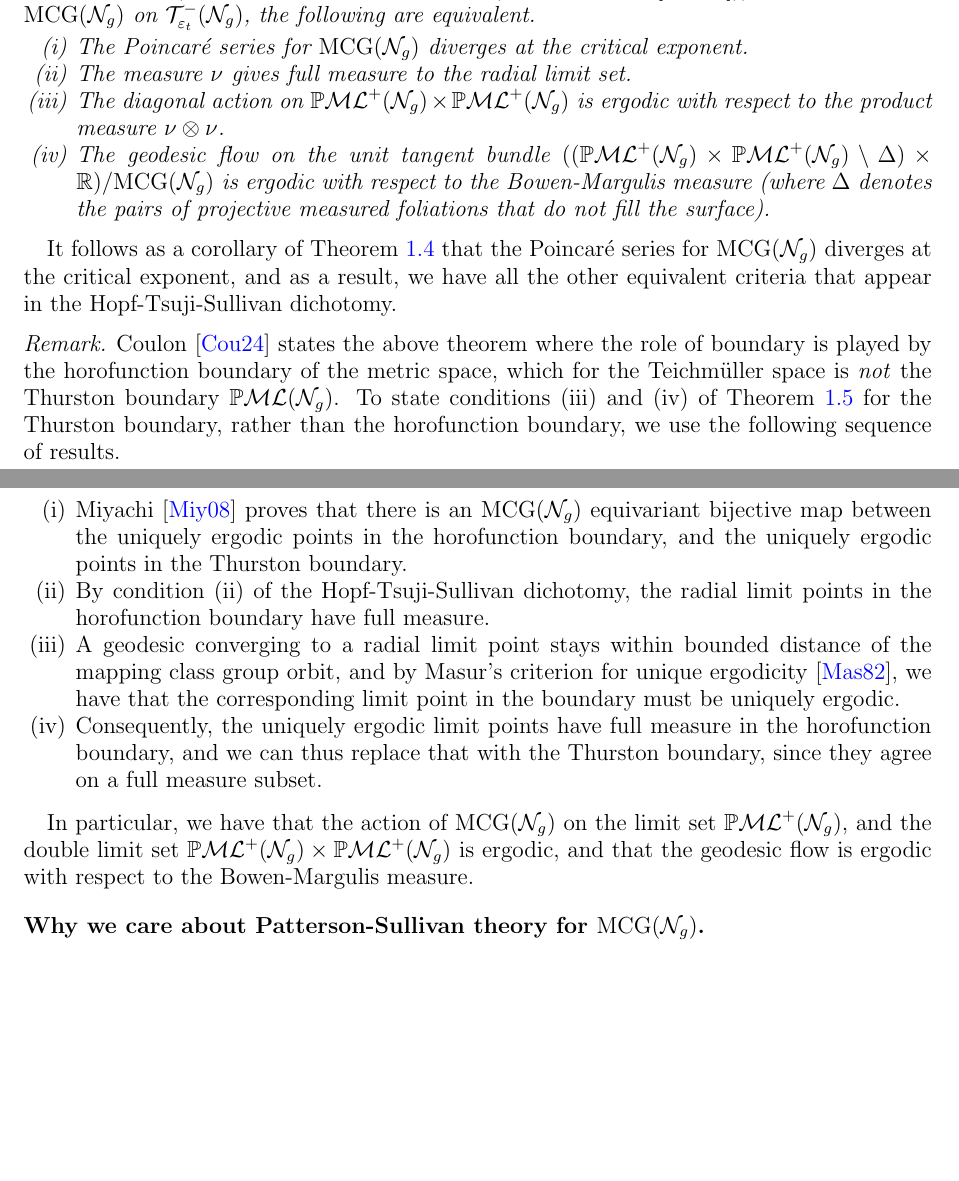
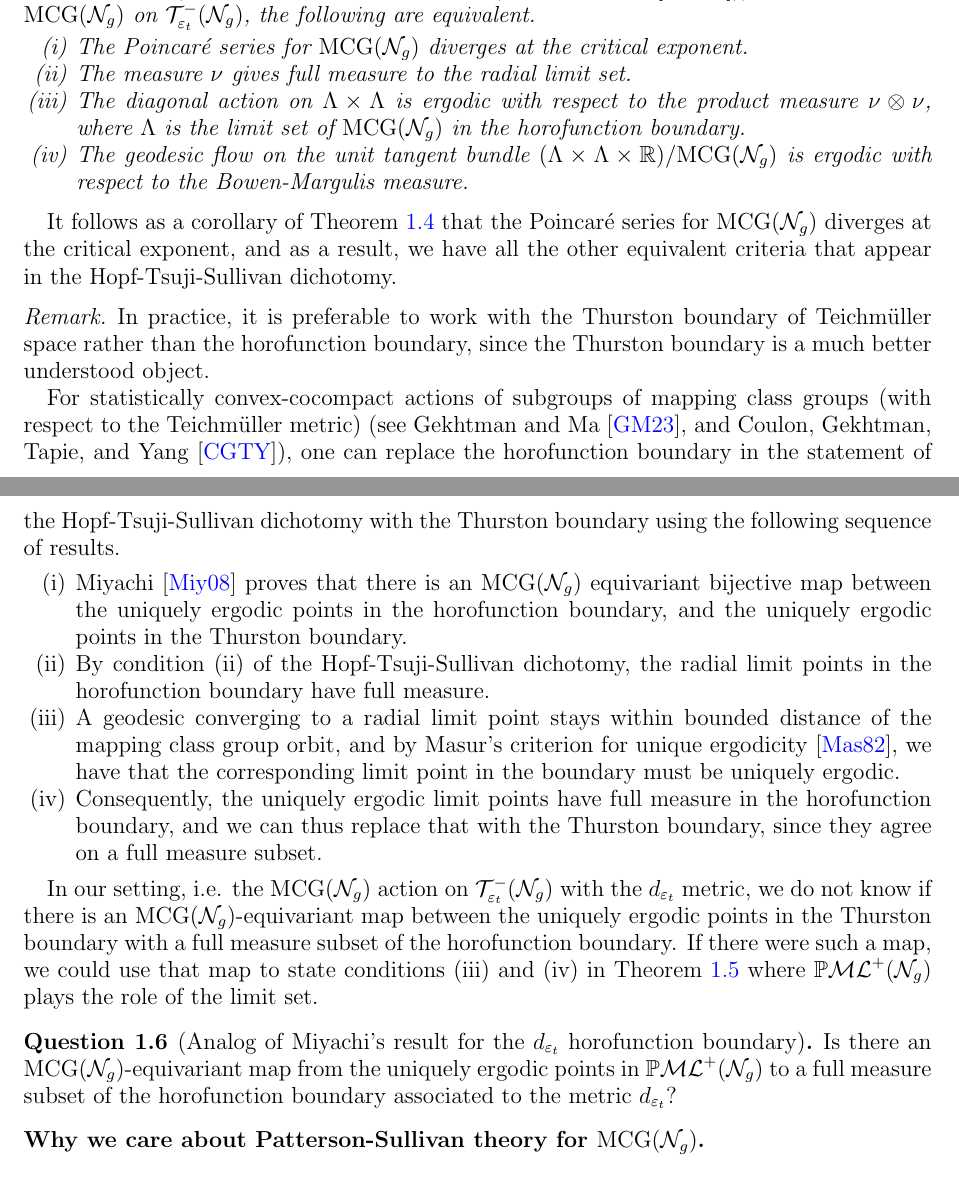
Before and after one commit to sayantangkhan/geodesics-in-thin-part, a LaTeX paper (main.tex, which reads introduction.tex): two parts of pages 3 and 4 of 59, joined at a grey line, cut so that both start at the same text, the shorter picture padded with empty space. Compiled offline with pdfLaTeX.

Commit message:
Made the last(?) changes

```diff
--- a/introduction.tex
+++ b/introduction.tex
@@ -116,16 +116,26 @@ We have the Hopf-Tsuji-Sullivan dichotomy (or rather, the divergent half of the
   \begin{enumerate}[(i)]
   \item The Poincaré series for $\mcg(\no_g)$ diverges at the critical exponent.
   \item The measure $\nu$ gives full measure to the radial limit set.
-  \item The diagonal action on $\pml^+(\no_g) \times \pml^+(\no_g)$ is ergodic with respect to the product measure $\nu \otimes \nu$.
-  \item The geodesic flow on the unit tangent bundle $((\pml^+(\no_g) \times \pml^+(\no_g) \setminus \Delta) \times \mathbb{R})/\mcg(\no_g)$ is ergodic with respect to the Bowen-Margulis measure (where $\Delta$ denotes the pairs of projective measured foliations that do not fill the surface).
+  \item The diagonal action on $\Lambda \times \Lambda$ is ergodic with respect to the product measure $\nu \otimes \nu$, where $\Lambda$ is the limit set of $\mcg(\no_g)$ in the horofunction boundary.
+  \item The geodesic flow on the unit tangent bundle $(\Lambda \times \Lambda \times \mathbb{R})/\mcg(\no_g)$ is ergodic with respect to the Bowen-Margulis measure.
   \end{enumerate}
 \end{theorem}
 
 It follows as a corollary of Theorem \ref{thm:pure-exponential} that the Poincaré series for $\mcg(\no_g)$ diverges at the critical exponent, and as a result, we have all the other equivalent criteria that appear in the Hopf-Tsuji-Sullivan dichotomy.
 
+% \begin{remark}
+%   Note that the limit set of $\mcg(\no_g)$ in the horofunction boundary is not (necessarily) the same as the limit set in the Thurston boundary, which is known to be $\pml^+(\no_g)$.
+%   The horofunction boundary is sensitive to the metric that one uses: in particular that means that looking at $\systole(\no_g)$ with the induced path metric $d_{\vept}$ will give us a possibly different horofunction boundary as opposed to looking at the horofunction boundary of $\systole(\no_g)$ with the Teichmüller metric.
+
+
+% \end{remark}
+
 \begin{remark}
-  \textcite{coulon2024ergodicity} states the above theorem where the role of boundary is played by the horofunction boundary of the metric space, which for the Teichmüller space is \emph{not} the Thurston boundary $\pml(\no_g)$.
-  To state conditions (iii) and (iv) of Theorem \ref{thm:hts-dichotomy} for the Thurston boundary, rather than the horofunction boundary, we use the following sequence of results.
+  % \textcite{coulon2024ergodicity} states the above theorem where the role of boundary is played by the horofunction boundary of the metric space, which for the Teichmüller space is \emph{not} the Thurston boundary $\pml(\no_g)$.
+  In practice, it is preferable to work with the Thurston boundary of Teichmüller space rather than the horofunction boundary, since the Thurston boundary is a much better understood object.
+
+  For statistically convex-cocompact actions of subgroups of mapping class groups (with respect to the Teichmüller metric) (see \textcite{gekhtman2023dynamics}, and \textcite{CGTY}), one can replace the horofunction boundary in the statement of the Hopf-Tsuji-Sullivan dichotomy with the Thurston boundary using the following sequence of results.
+  % To state conditions (iii) and (iv) of Theorem \ref{thm:hts-dichotomy} for the Thurston boundary, rather than the horofunction boundary, we use the following sequence of results.
   \begin{enumerate}[(i)]
   \item \textcite{miyachi2008teichmuller} proves that there is an $\mcg(\no_g)$ equivariant bijective map between the uniquely ergodic points in the horofunction boundary, and the uniquely ergodic points in the Thurston boundary.
   \item By condition (ii) of the Hopf-Tsuji-Sullivan dichotomy, the radial limit points in the horofunction boundary have full measure.
@@ -134,9 +144,16 @@ It follows as a corollary of Theorem \ref{thm:pure-exponential} that the Poincar
   \end{enumerate}
   % Furthermore, by condition (ii) of the Hopf-Tsuji-Sullivan dichotomy, the radial limit points have full measure, and Masur's criterion gives us that radial limit points are uniquely ergodic.
   % This lets us replace the horofunction boundary with the Thurston boundary in the statement of the result, since they agree on a full measure set.
+
+  In our setting, i.e. the $\mcg(\no_g)$ action on $\systole(\no_g)$ with the $d_{\vept}$ metric, we do not know if there is an $\mcg(\no_g)$-equivariant map between the uniquely ergodic points in the Thurston boundary with a full measure subset of the horofunction boundary.
+  If there were such a map, we could use that map to state conditions (iii) and (iv) in Theorem \ref{thm:hts-dichotomy} where $\pml^+(\no_g)$ plays the role of the limit set.
+  \begin{question}[Analog of Miyachi's result for the $d_{\vept}$ horofunction boundary]
+  \label{ques:horoboundary}
+    Is there an $\mcg(\no_g)$-equivariant map from the uniquely ergodic points in $\pml^+(\no_g)$ to a full measure subset of the horofunction boundary associated to the metric $d_{\vept}$?
+  \end{question}
 \end{remark}
 
-In particular, we have that the action of $\mcg(\no_g)$ on the limit set $\pml^+(\no_g)$, and the double limit set $\pml^+(\no_g) \times \pml^+(\no_g)$ is ergodic, and that the geodesic flow is ergodic with respect to the Bowen-Margulis measure.
+% In particular, we have that the action of $\mcg(\no_g)$ on the limit set $\pml^+(\no_g)$, and the double limit set $\pml^+(\no_g) \times \pml^+(\no_g)$ is ergodic, and that the geodesic flow is ergodic with respect to the Bowen-Margulis measure.
 
 % {\color{red} Insert the new theorems here.}
 
```
Also changed, not shown: introduction.tex (3 more changed lines).
